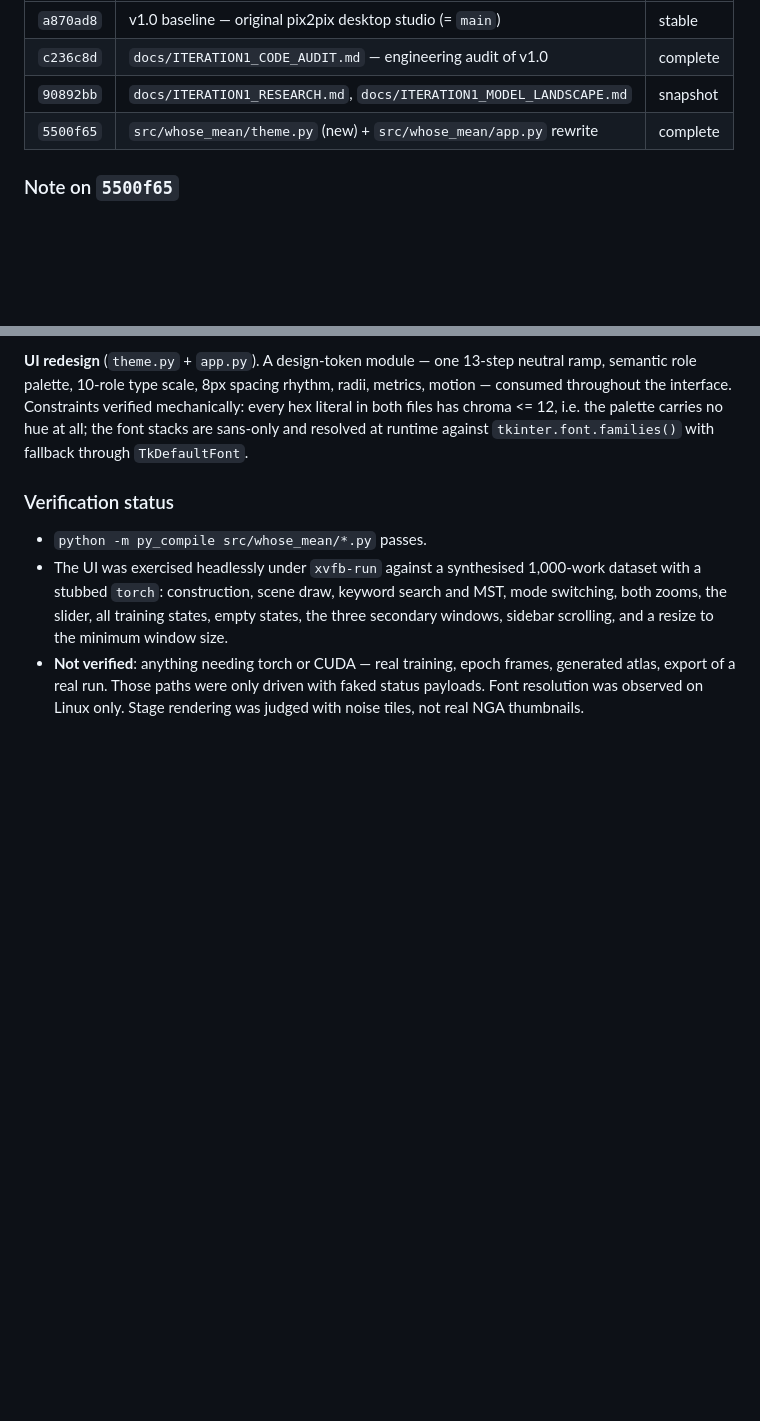
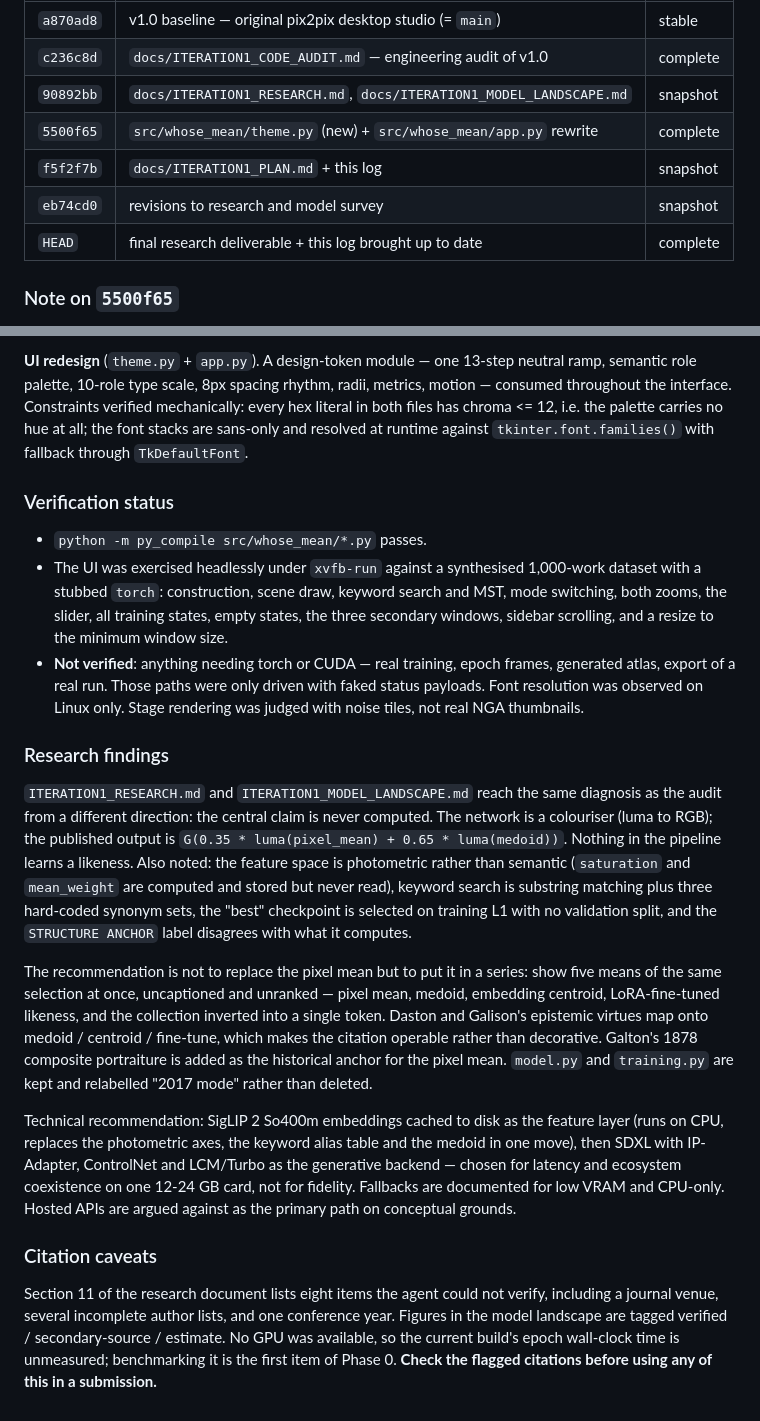
Before and after one commit to PeiyanZou02/WhoseMean, a Markdown page: docs/ITERATION_LOG.md, 2 parts joined by grey strips. Drawn GitHub-style; blank space fills up the shorter version.

Commit message:
docs: finalise iteration1 research deliverable and log
Completes docs/ITERATION1_PLAN.md and brings docs/ITERATION_LOG.md up to
date with the research findings, the recommended direction, and the
citation caveats that need checking before any submission.

Co-Authored-By: Claude Opus 5 <noreply@anthropic.com>
Claude-Session: https://claude.ai/code/session_01Gmn78AkgeDXbdm2FeXxq2p

```diff
--- a/docs/ITERATION_LOG.md
+++ b/docs/ITERATION_LOG.md
@@ -30,6 +30,9 @@ rebuild the interface in a monochrome sans-serif design system.
 | `c236c8d` | `docs/ITERATION1_CODE_AUDIT.md` — engineering audit of v1.0 | complete |
 | `90892bb` | `docs/ITERATION1_RESEARCH.md`, `docs/ITERATION1_MODEL_LANDSCAPE.md` | snapshot |
 | `5500f65` | `src/whose_mean/theme.py` (new) + `src/whose_mean/app.py` rewrite | complete |
+| `f5f2f7b` | `docs/ITERATION1_PLAN.md` + this log | snapshot |
+| `eb74cd0` | revisions to research and model survey | snapshot |
+| `HEAD` | final research deliverable + this log brought up to date | complete |
 
 ### Note on `5500f65`
 
@@ -70,3 +73,44 @@ stacks are sans-only and resolved at runtime against
   driven with faked status payloads. Font resolution was observed on
   Linux only. Stage rendering was judged with noise tiles, not real NGA
   thumbnails.
+
+### Research findings
+
+`ITERATION1_RESEARCH.md` and `ITERATION1_MODEL_LANDSCAPE.md` reach the
+same diagnosis as the audit from a different direction: the central claim
+is never computed. The network is a colouriser (luma to RGB); the
+published output is `G(0.35 * luma(pixel_mean) + 0.65 * luma(medoid))`.
+Nothing in the pipeline learns a likeness. Also noted: the feature space
+is photometric rather than semantic (`saturation` and `mean_weight` are
+computed and stored but never read), keyword search is substring matching
+plus three hard-coded synonym sets, the "best" checkpoint is selected on
+training L1 with no validation split, and the `STRUCTURE ANCHOR` label
+disagrees with what it computes.
+
+The recommendation is not to replace the pixel mean but to put it in a
+series: show five means of the same selection at once, uncaptioned and
+unranked — pixel mean, medoid, embedding centroid, LoRA-fine-tuned
+likeness, and the collection inverted into a single token. Daston and
+Galison's epistemic virtues map onto medoid / centroid / fine-tune, which
+makes the citation operable rather than decorative. Galton's 1878
+composite portraiture is added as the historical anchor for the pixel
+mean. `model.py` and `training.py` are kept and relabelled "2017 mode"
+rather than deleted.
+
+Technical recommendation: SigLIP 2 So400m embeddings cached to disk as
+the feature layer (runs on CPU, replaces the photometric axes, the
+keyword alias table and the medoid in one move), then SDXL with
+IP-Adapter, ControlNet and LCM/Turbo as the generative backend — chosen
+for latency and ecosystem coexistence on one 12-24 GB card, not for
+fidelity. Fallbacks are documented for low VRAM and CPU-only. Hosted APIs
+are argued against as the primary path on conceptual grounds.
+
+### Citation caveats
+
+Section 11 of the research document lists eight items the agent could not
+verify, including a journal venue, several incomplete author lists, and
+one conference year. Figures in the model landscape are tagged verified /
+secondary-source / estimate. No GPU was available, so the current build's
+epoch wall-clock time is unmeasured; benchmarking it is the first item of
+Phase 0. **Check the flagged citations before using any of this in a
+submission.**
```
Also changed, not shown: docs/ITERATION1_PLAN.md (+4 -2 lines).
